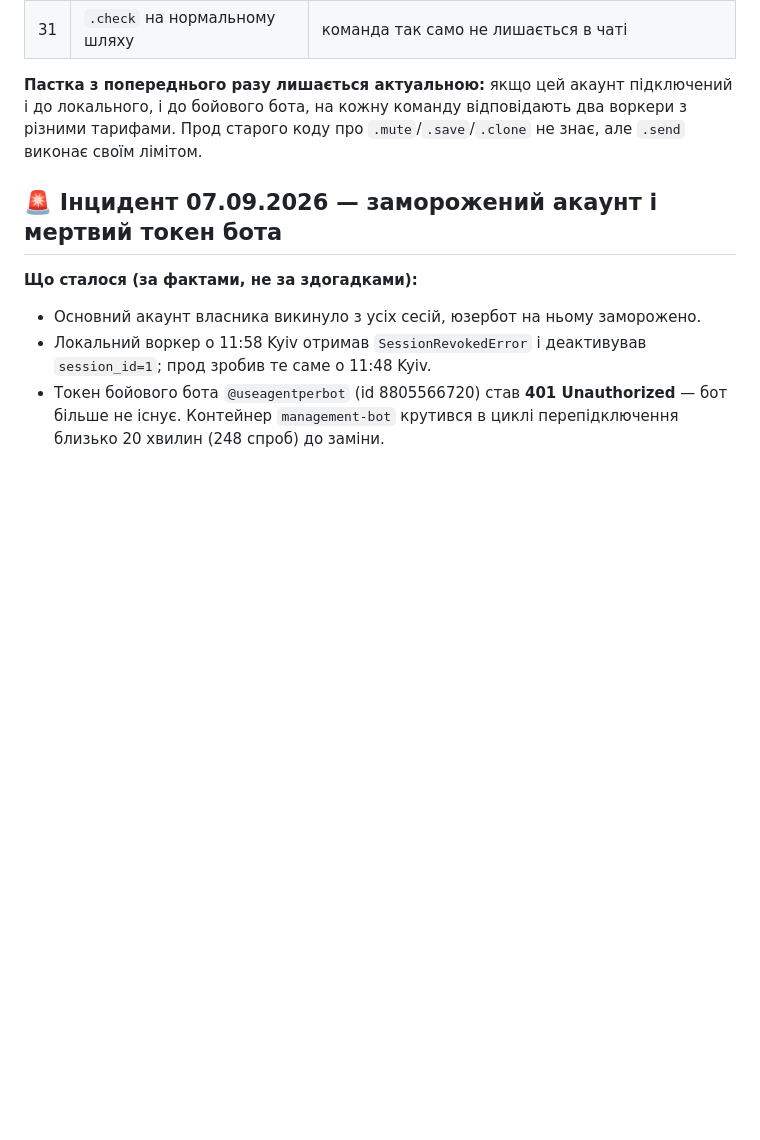
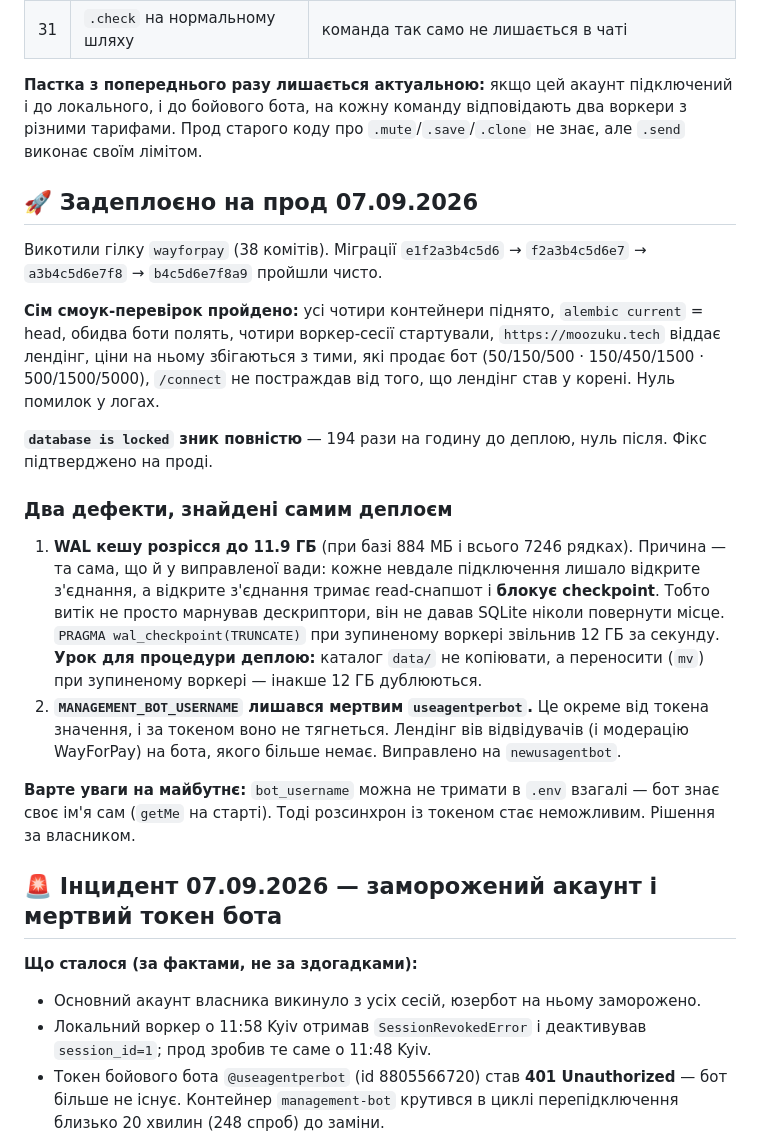
Before and after one commit to FixerHack/usertgbot, a Markdown page: TASKS.md, the part around the change. Rendered like a GitHub page; blank space fills up the shorter version.

Commit message:
docs(tasks): the deploy, and the two defects it uncovered
Co-Authored-By: Claude Opus 5 <noreply@anthropic.com>

```diff
--- a/TASKS.md
+++ b/TASKS.md
@@ -647,6 +647,39 @@ Premium — 10 на годину. Стеля ковзна, звільняєть
 два воркери з різними тарифами. Прод старого коду про `.mute`/`.save`/`.clone`
 не знає, але `.send` виконає своїм лімітом.
 
+## 🚀 Задеплоєно на прод 07.09.2026
+
+Викотили гілку `wayforpay` (38 комітів). Міграції `e1f2a3b4c5d6` →
+`f2a3b4c5d6e7` → `a3b4c5d6e7f8` → `b4c5d6e7f8a9` пройшли чисто.
+
+**Сім смоук-перевірок пройдено:** усі чотири контейнери піднято, `alembic
+current` = head, обидва боти полять, чотири воркер-сесії стартували,
+`https://moozuku.tech` віддає лендінг, ціни на ньому збігаються з тими, які
+продає бот (50/150/500 · 150/450/1500 · 500/1500/5000), `/connect` не
+постраждав від того, що лендінг став у корені. Нуль помилок у логах.
+
+**`database is locked` зник повністю** — 194 рази на годину до деплою, нуль
+після. Фікс підтверджено на проді.
+
+### Два дефекти, знайдені самим деплоєм
+
+1. **WAL кешу розрісся до 11.9 ГБ** (при базі 884 МБ і всього 7246 рядках).
+   Причина — та сама, що й у виправленої вади: кожне невдале підключення
+   лишало відкрите з'єднання, а відкрите з'єднання тримає read-снапшот і
+   **блокує checkpoint**. Тобто витік не просто марнував дескриптори, він не
+   давав SQLite ніколи повернути місце. `PRAGMA wal_checkpoint(TRUNCATE)` при
+   зупиненому воркері звільнив 12 ГБ за секунду.
+   **Урок для процедури деплою:** каталог `data/` не копіювати, а переносити
+   (`mv`) при зупиненому воркері — інакше 12 ГБ дублюються.
+2. **`MANAGEMENT_BOT_USERNAME` лишався мертвим `useagentperbot`.** Це окреме
+   від токена значення, і за токеном воно не тягнеться. Лендінг вів
+   відвідувачів (і модерацію WayForPay) на бота, якого більше немає.
+   Виправлено на `newusagentbot`.
+
+**Варте уваги на майбутнє:** `bot_username` можна не тримати в `.env` взагалі —
+бот знає своє ім'я сам (`getMe` на старті). Тоді розсинхрон із токеном стає
+неможливим. Рішення за власником.
+
 ## 🚨 Інцидент 07.09.2026 — заморожений акаунт і мертвий токен бота
 
 **Що сталося (за фактами, не за здогадками):**
```
